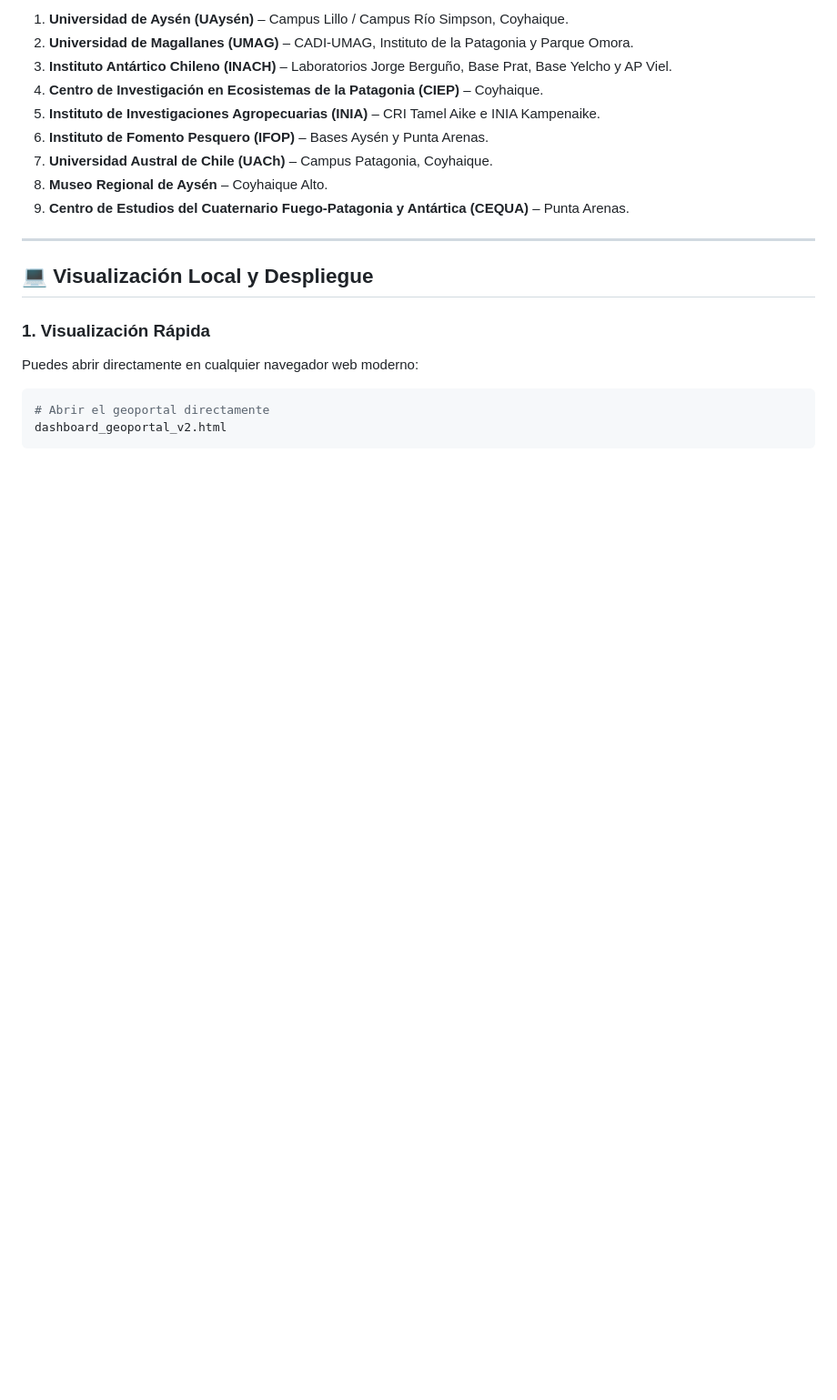
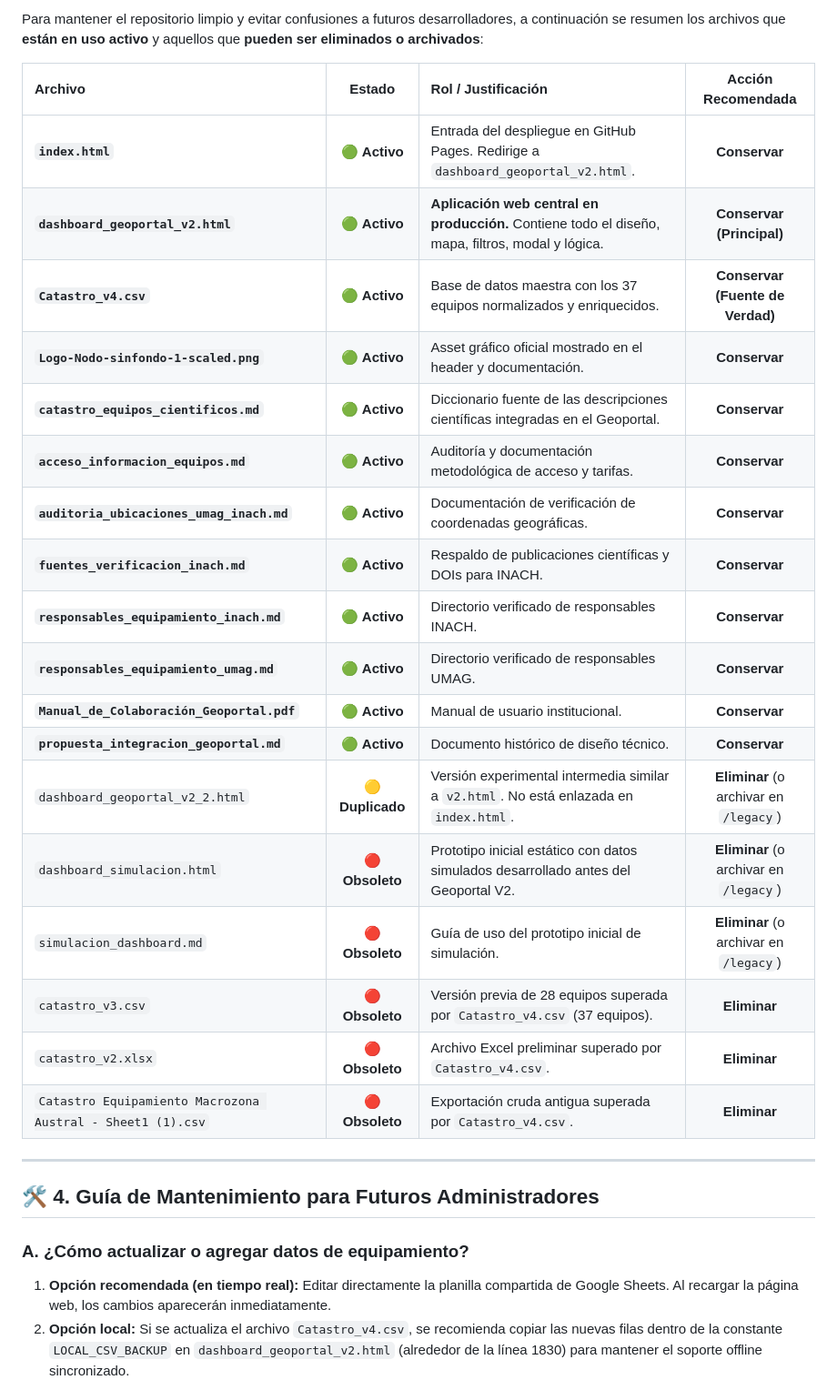
Before and after one commit to VAVARO/dashboard_catastro_nca, a Markdown page: README.md, the part around one of its changes. Shown at 91% size. Rendered like a GitHub page; blank space fills up the shorter version.

````diff
--- a/README.md
+++ b/README.md
@@ -57,22 +57,32 @@ Visualizador interactivo, georreferenciado y catastro técnico de equipamiento e
 
-1.  **Universidad de Aysén (UAysén)** – Campus Lillo / Campus Río Simpson, Coyhaique.
-2.  **Universidad de Magallanes (UMAG)** – CADI-UMAG, Instituto de la Patagonia y Parque Omora.
-3.  **Instituto Antártico Chileno (INACH)** – Laboratorios Jorge Berguño, Base Prat, Base Yelcho y AP Viel.
-4.  **Centro de Investigación en Ecosistemas de la Patagonia (CIEP)** – Coyhaique.
-5.  **Instituto de Investigaciones Agropecuarias (INIA)** – CRI Tamel Aike e INIA Kampenaike.
-6.  **Instituto de Fomento Pesquero (IFOP)** – Bases Aysén y Punta Arenas.
-7.  **Universidad Austral de Chile (UACh)** – Campus Patagonia, Coyhaique.
-8.  **Museo Regional de Aysén** – Coyhaique Alto.
-9.  **Centro de Estudios del Cuaternario Fuego-Patagonia y Antártica (CEQUA)** – Punta Arenas.
+Para mantener el repositorio limpio y evitar confusiones a futuros desarrolladores, a continuación se resumen los archivos que **están en uso activo** y aquellos que **pueden ser eliminados o archivados**:
+
+| Archivo | Estado | Rol / Justificación | Acción Recomendada |
+| :--- | :---: | :--- | :---: |
+| **`index.html`** | 🟢 **Activo** | Entrada del despliegue en GitHub Pages. Redirige a `dashboard_geoportal_v2.html`. | **Conservar** |
+| **`dashboard_geoportal_v2.html`** | 🟢 **Activo** | **Aplicación web central en producción.** Contiene todo el diseño, mapa, filtros, modal y lógica. | **Conservar (Principal)** |
+| **`Catastro_v4.csv`** | 🟢 **Activo** | Base de datos maestra con los 37 equipos normalizados y enriquecidos. | **Conservar (Fuente de Verdad)** |
+| **`Logo-Nodo-sinfondo-1-scaled.png`** | 🟢 **Activo** | Asset gráfico oficial mostrado en el header y documentación. | **Conservar** |
+| **`catastro_equipos_cientificos.md`** | 🟢 **Activo** | Diccionario fuente de las descripciones científicas integradas en el Geoportal. | **Conservar** |
+| **`acceso_informacion_equipos.md`** | 🟢 **Activo** | Auditoría y documentación metodológica de acceso y tarifas. | **Conservar** |
+| **`auditoria_ubicaciones_umag_inach.md`** | 🟢 **Activo** | Documentación de verificación de coordenadas geográficas. | **Conservar** |
+| **`fuentes_verificacion_inach.md`** | 🟢 **Activo** | Respaldo de publicaciones científicas y DOIs para INACH. | **Conservar** |
+| **`responsables_equipamiento_inach.md`** | 🟢 **Activo** | Directorio verificado de responsables INACH. | **Conservar** |
+| **`responsables_equipamiento_umag.md`** | 🟢 **Activo** | Directorio verificado de responsables UMAG. | **Conservar** |
+| **`Manual_de_Colaboración_Geoportal.pdf`** | 🟢 **Activo** | Manual de usuario institucional. | **Conservar** |
+| **`propuesta_integracion_geoportal.md`** | 🟢 **Activo** | Documento histórico de diseño técnico. | **Conservar** |
+| `dashboard_geoportal_v2_2.html` | 🟡 **Duplicado** | Versión experimental intermedia similar a `v2.html`. No está enlazada en `index.html`. | **Eliminar** (o archivar en `/legacy`) |
+| `dashboard_simulacion.html` | 🔴 **Obsoleto** | Prototipo inicial estático con datos simulados desarrollado antes del Geoportal V2. | **Eliminar** (o archivar en `/legacy`) |
+| `simulacion_dashboard.md` | 🔴 **Obsoleto** | Guía de uso del prototipo inicial de simulación. | **Eliminar** (o archivar en `/legacy`) |
+| `catastro_v3.csv` | 🔴 **Obsoleto** | Versión previa de 28 equipos superada por `Catastro_v4.csv` (37 equipos). | **Eliminar** |
+| `catastro_v2.xlsx` | 🔴 **Obsoleto** | Archivo Excel preliminar superado por `Catastro_v4.csv`. | **Eliminar** |
+| `Catastro Equipamiento Macrozona Austral - Sheet1 (1).csv` | 🔴 **Obsoleto** | Exportación cruda antigua superada por `Catastro_v4.csv`. | **Eliminar** |
 
 ---
 
-## 💻 Visualización Local y Despliegue
+## 🛠️ 4. Guía de Mantenimiento para Futuros Administradores
 
-### 1. Visualización Rápida
-Puedes abrir directamente en cualquier navegador web moderno:
-```bash
-# Abrir el geoportal directamente
-dashboard_geoportal_v2.html
-```
+### A. ¿Cómo actualizar o agregar datos de equipamiento?
+1. **Opción recomendada (en tiempo real):** Editar directamente la planilla compartida de Google Sheets. Al recargar la página web, los cambios aparecerán inmediatamente.
+2. **Opción local:** Si se actualiza el archivo `Catastro_v4.csv`, se recomienda copiar las nuevas filas dentro de la constante `LOCAL_CSV_BACKUP` en `dashboard_geoportal_v2.html` (alrededor de la línea 1830) para mantener el soporte offline sincronizado.
 
````
Also changed, not shown: other parts of README.md (+65 -42 lines).
